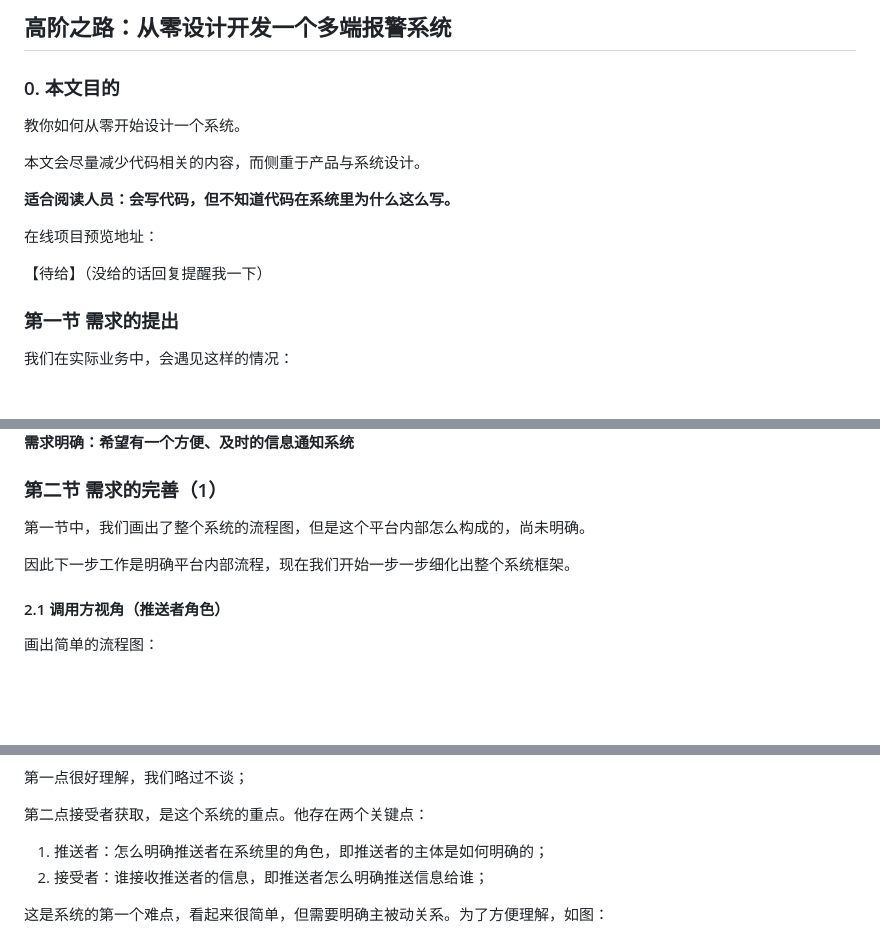
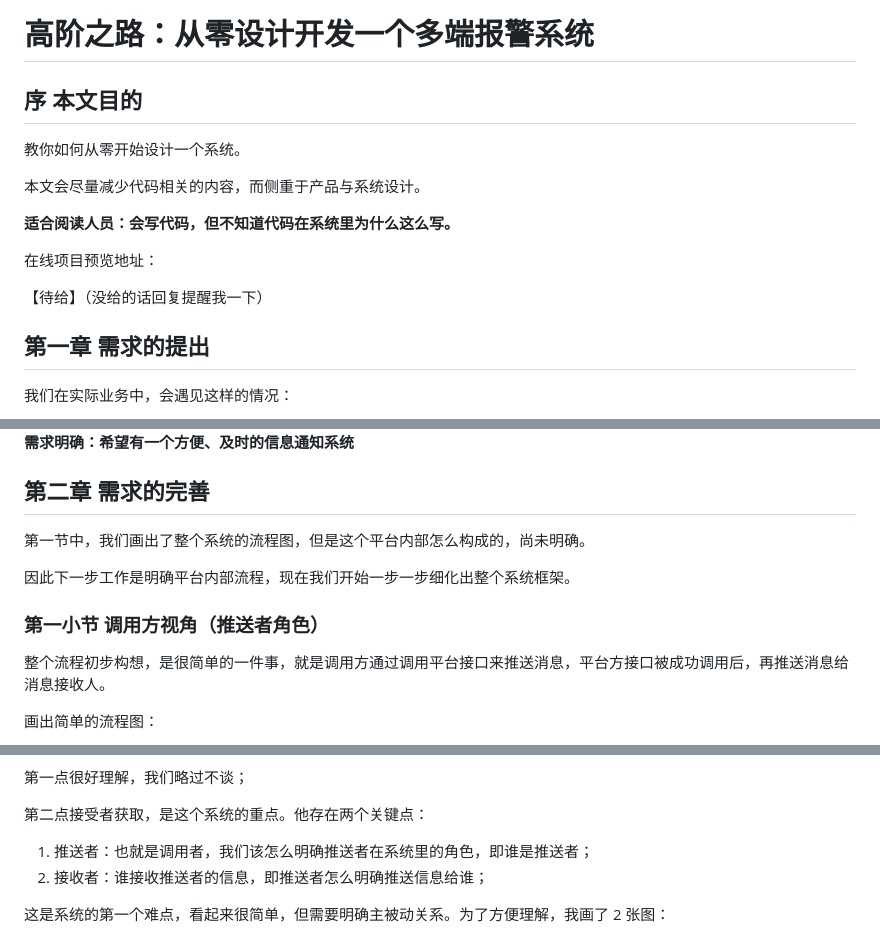
Before and after one commit to qq20004604/Mail-Report-System, a Markdown page: doc/设计一个多端报警系统.md, 3 parts joined by grey strips. GitHub-like rendering; blank space fills up the shorter version.

```diff
--- a/doc/设计一个多端报警系统.md
+++ b/doc/设计一个多端报警系统.md
@@ -1,6 +1,6 @@
-## 高阶之路：从零设计开发一个多端报警系统
+# 高阶之路：从零设计开发一个多端报警系统
 
-### 0. 本文目的
+## 序 本文目的
 
 教你如何从零开始设计一个系统。
 
@@ -12,7 +12,7 @@
 
 【待给】（没给的话回复提醒我一下）
 
-### 第一节 需求的提出
+## 第一章 需求的提出
 
 我们在实际业务中，会遇见这样的情况：
 
@@ -35,13 +35,15 @@
 
 
 
-### 第二节 需求的完善（1）
+## 第二章 需求的完善
 
 第一节中，我们画出了整个系统的流程图，但是这个平台内部怎么构成的，尚未明确。
 
 因此下一步工作是明确平台内部流程，现在我们开始一步一步细化出整个系统框架。
 
-#### 2.1 调用方视角（推送者角色）
+### 第一小节 调用方视角（推送者角色）
+
+整个流程初步构想，是很简单的一件事，就是调用方通过调用平台接口来推送消息，平台方接口被成功调用后，再推送消息给消息接收人。
 
 画出简单的流程图：
 
@@ -58,10 +60,10 @@
 
 第二点接受者获取，是这个系统的重点。他存在两个关键点：
 
-1. 推送者：怎么明确推送者在系统里的角色，即推送者的主体是如何明确的；
-2. 接受者：谁接收推送者的信息，即推送者怎么明确推送信息给谁；
+1. 推送者：也就是调用者，我们该怎么明确推送者在系统里的角色，即谁是推送者；
+2. 接收者：谁接收推送者的信息，即推送者怎么明确推送信息给谁；
 
-这是系统的第一个难点，看起来很简单，但需要明确主被动关系。为了方便理解，如图：
+这是系统的第一个难点，看起来很简单，但需要明确主被动关系。为了方便理解，我画了 2 张图：
 
 <img src='./03.png' />
 
```
Also changed, not shown: other parts of doc/设计一个多端报警系统.md (+34 -1 lines), doc/05.png (added), doc/06.png (added), doc/07.png (added).
